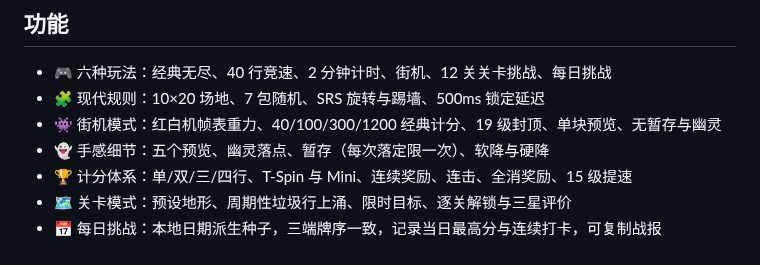
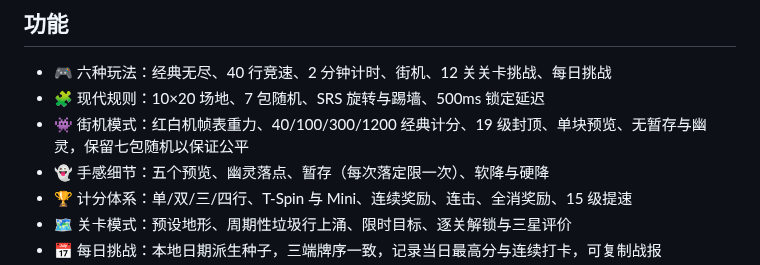
Before and after one commit to g-ai-002/flutter-tetris, a Markdown page: README.md, the part around the change. Rendered like a GitHub page.

```diff
--- a/README.md
+++ b/README.md
@@ -6,7 +6,7 @@
 
 - 🎮 六种玩法：经典无尽、40 行竞速、2 分钟计时、街机、12 关关卡挑战、每日挑战
 - 🧩 现代规则：10×20 场地、7 包随机、SRS 旋转与踢墙、500ms 锁定延迟
-- 👾 街机模式：红白机帧表重力、40/100/300/1200 经典计分、19 级封顶、单块预览、无暂存与幽灵
+- 👾 街机模式：红白机帧表重力、40/100/300/1200 经典计分、19 级封顶、单块预览、无暂存与幽灵，保留七包随机以保证公平
 - 👻 手感细节：五个预览、幽灵落点、暂存（每次落定限一次）、软降与硬降
 - 🏆 计分体系：单/双/三/四行、T-Spin 与 Mini、连续奖励、连击、全消奖励、15 级提速
 - 🗺️ 关卡模式：预设地形、周期性垃圾行上涌、限时目标、逐关解锁与三星评价
```
Also changed, not shown: plan.md (+1 -1 lines).
